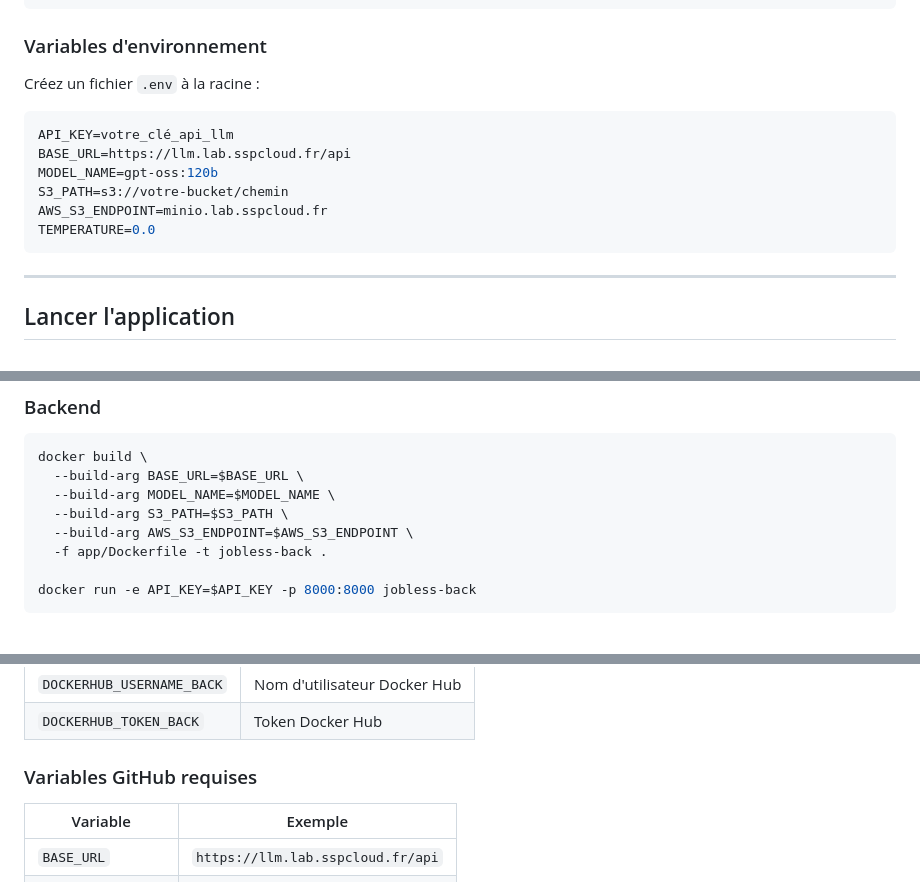
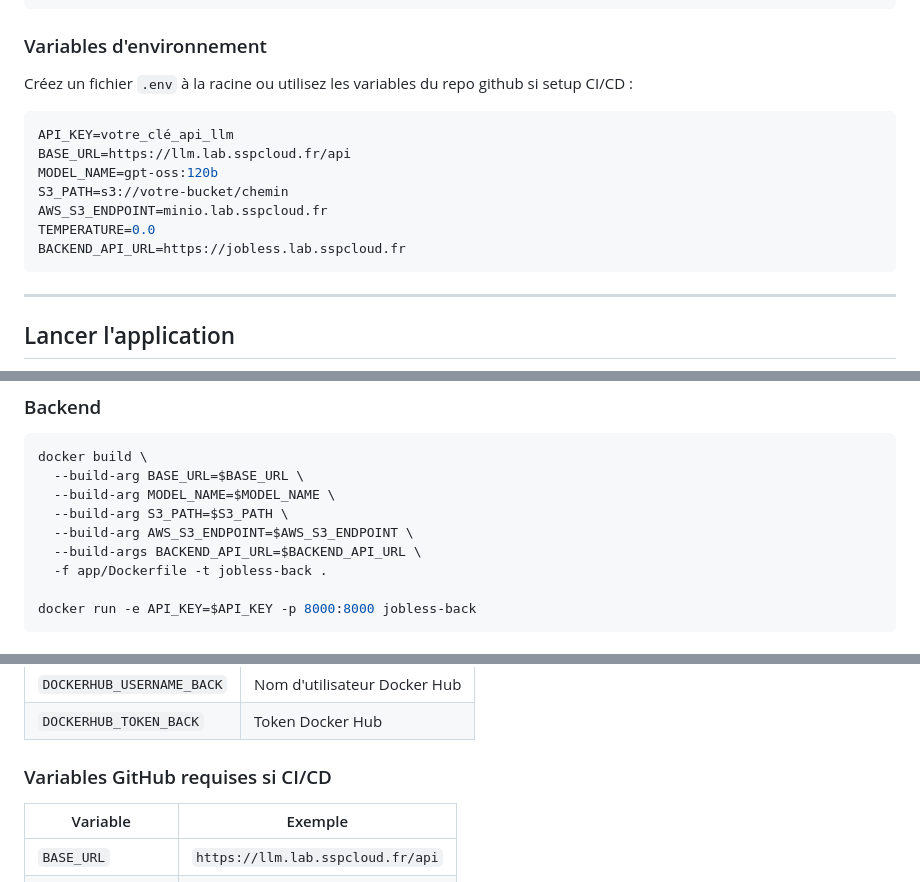
Before and after one commit to anhlinhpiketty/Mise_en_production_DS, a Markdown page: README.md, 3 parts joined by grey strips. GitHub-like rendering.

Commit message:
Update README with BACKEND_API_URL and CI/CD variables
Added BACKEND_API_URL to environment variables and updated related sections.

````diff
--- a/README.md
+++ b/README.md
@@ -98,7 +98,7 @@ cd Mise_en_production_DS
 
 ### Variables d'environnement
 
-Créez un fichier `.env` à la racine :
+Créez un fichier `.env` à la racine ou utilisez les variables du repo github si setup CI/CD :
 
 ```env
 API_KEY=votre_clé_api_llm
@@ -107,6 +107,7 @@ MODEL_NAME=gpt-oss:120b
 S3_PATH=s3://votre-bucket/chemin
 AWS_S3_ENDPOINT=minio.lab.sspcloud.fr
 TEMPERATURE=0.0
+BACKEND_API_URL=https://jobless.lab.sspcloud.fr
 ```
 
 ---
@@ -145,6 +146,7 @@ docker build \
   --build-arg MODEL_NAME=$MODEL_NAME \
   --build-arg S3_PATH=$S3_PATH \
   --build-arg AWS_S3_ENDPOINT=$AWS_S3_ENDPOINT \
+  --build-args BACKEND_API_URL=$BACKEND_API_URL \
   -f app/Dockerfile -t jobless-back .
 
 docker run -e API_KEY=$API_KEY -p 8000:8000 jobless-back
@@ -176,7 +178,7 @@ Trois workflows GitHub Actions sont configurés :
 | `DOCKERHUB_USERNAME_BACK` | Nom d'utilisateur Docker Hub |
 | `DOCKERHUB_TOKEN_BACK` | Token Docker Hub |
 
-### Variables GitHub requises
+### Variables GitHub requises si CI/CD
 
 | Variable | Exemple |
 |---|---|
````
Also changed, not shown: other parts of README.md (+1 -0 lines).
